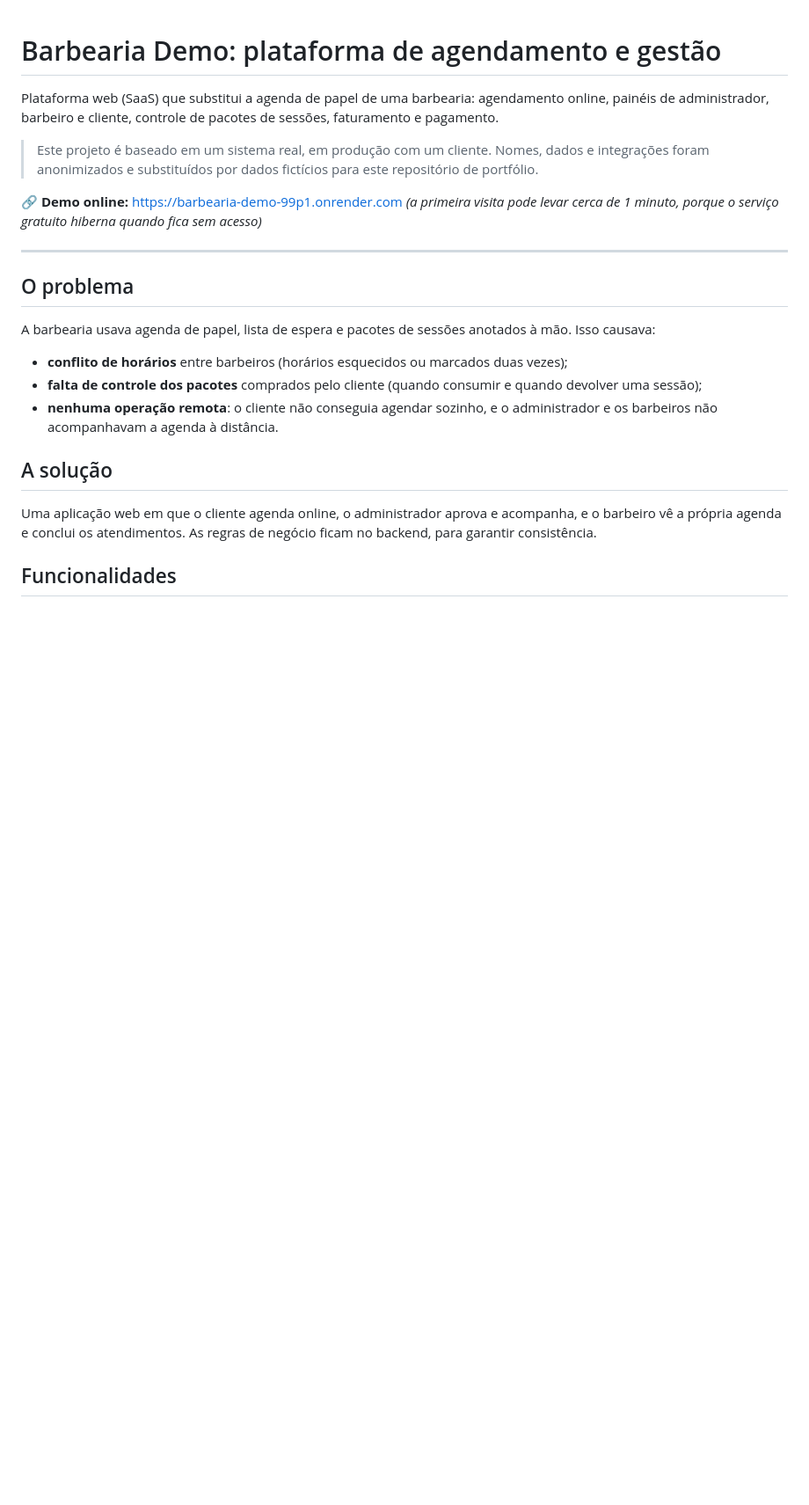
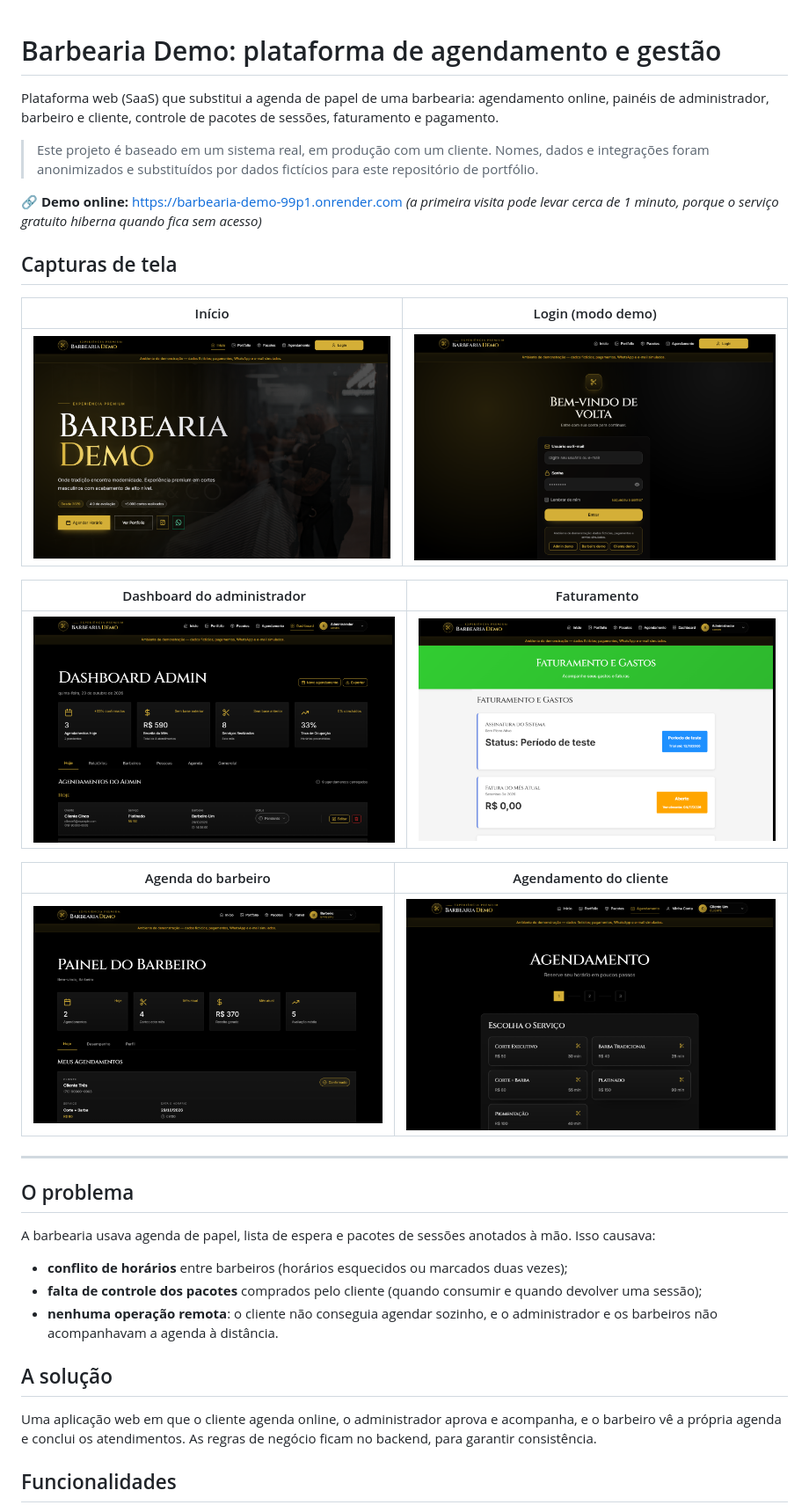
Before and after one commit to Jimykw/barbearia-agendamento, a Markdown page: README.md, the part around the change. Shown: that part at 88% size. GitHub-like rendering; pictures changed too: docs/screenshots/agenda-barbeiro.png (added), docs/screenshots/agendamento.png (added), docs/screenshots/dashboard-admin.png (added); blank space fills up the shorter version.

Commit message:
docs: adiciona capturas de tela da demo

```diff
--- a/README.md
+++ b/README.md
@@ -6,6 +6,20 @@ Plataforma web (SaaS) que substitui a agenda de papel de uma barbearia: agendame
 
 **🔗 Demo online:** https://barbearia-demo-99p1.onrender.com
 *(a primeira visita pode levar cerca de 1 minuto, porque o serviço gratuito hiberna quando fica sem acesso)*
+
+## Capturas de tela
+
+| Início | Login (modo demo) |
+| :---: | :---: |
+| ![Página inicial](docs/screenshots/home.png) | ![Login com botões de demonstração](docs/screenshots/login-demo.png) |
+
+| Dashboard do administrador | Faturamento |
+| :---: | :---: |
+| ![Dashboard do administrador](docs/screenshots/dashboard-admin.png) | ![Faturamento e assinatura](docs/screenshots/faturamento.png) |
+
+| Agenda do barbeiro | Agendamento do cliente |
+| :---: | :---: |
+| ![Painel do barbeiro](docs/screenshots/agenda-barbeiro.png) | ![Fluxo de agendamento](docs/screenshots/agendamento.png) |
 
 ---
 
```
